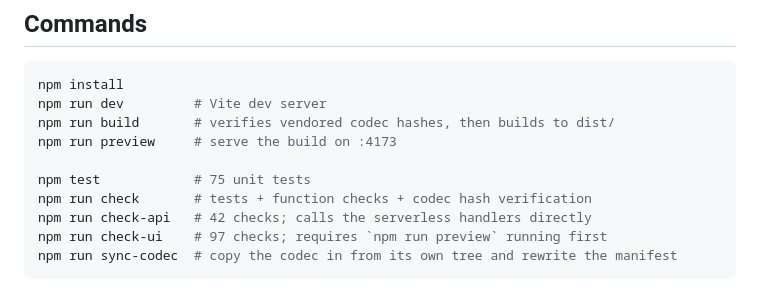
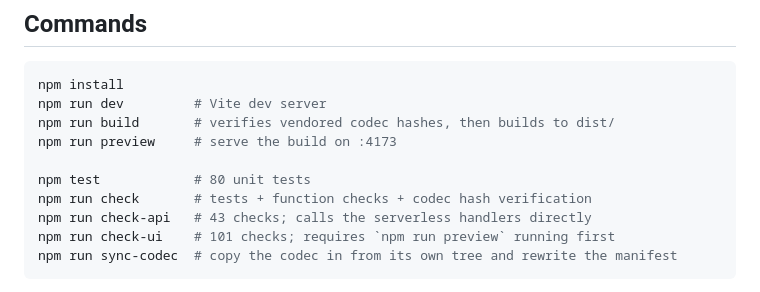
Before and after one commit to Blueslime0216/museumofbabel, a Markdown page: AGENTS.md, the part around the change. Drawn GitHub-style.

````diff
--- a/AGENTS.md
+++ b/AGENTS.md
@@ -16,10 +16,10 @@ npm run dev         # Vite dev server
 npm run build       # verifies vendored codec hashes, then builds to dist/
 npm run preview     # serve the build on :4173
 
-npm test            # 75 unit tests
+npm test            # 80 unit tests
 npm run check       # tests + function checks + codec hash verification
-npm run check-api   # 42 checks; calls the serverless handlers directly
-npm run check-ui    # 97 checks; requires `npm run preview` running first
+npm run check-api   # 43 checks; calls the serverless handlers directly
+npm run check-ui    # 101 checks; requires `npm run preview` running first
 npm run sync-codec  # copy the codec in from its own tree and rewrite the manifest
 ```
 
````
Also changed, not shown: README.md (+3 -3 lines).
